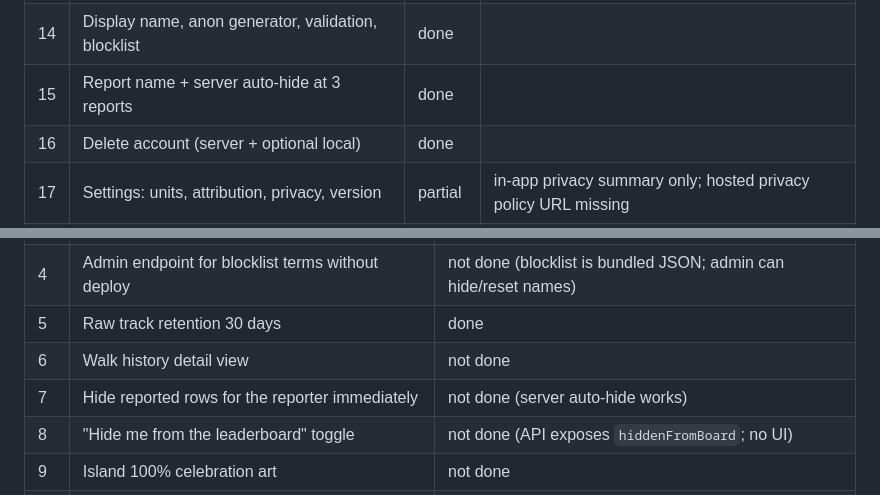
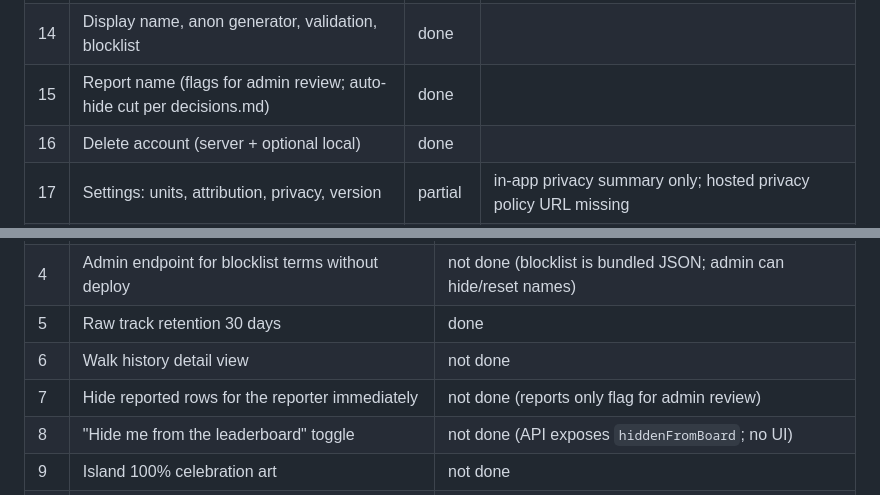
Before and after one commit to SloopWorks/bainbridge-trails, a Markdown page: docs/mvp/STATUS.md, 2 parts joined by grey strips. Drawn GitHub-style.

Commit message:
docs(mvp): STATUS reflects report-name flag-only behaviour
Co-Authored-By: Claude Opus 5.5 <noreply@anthropic.com>

```diff
--- a/docs/mvp/STATUS.md
+++ b/docs/mvp/STATUS.md
@@ -25,7 +25,7 @@ Legend: **done** · **partial** · **not done**.
 | 12 | Leaderboard top 100, your rank, empty/offline states | done | |
 | 13 | Sign in (Google Android, Apple iOS, dev debug) | partial | code + backend verification done; real Google/Apple OAuth untested (needs owner's client ids / Apple team) |
 | 14 | Display name, anon generator, validation, blocklist | done | |
-| 15 | Report name + server auto-hide at 3 reports | done | |
+| 15 | Report name (flags for admin review; auto-hide cut per decisions.md) | done | |
 | 16 | Delete account (server + optional local) | done | |
 | 17 | Settings: units, attribution, privacy, version | partial | in-app privacy summary only; hosted privacy policy URL missing |
 | 18 | Sync up/down, union merge, offline queue | done | verified against local backend only |
@@ -42,7 +42,7 @@ Legend: **done** · **partial** · **not done**.
 | 4 | Admin endpoint for blocklist terms without deploy | not done (blocklist is bundled JSON; admin can hide/reset names) |
 | 5 | Raw track retention 30 days | done |
 | 6 | Walk history detail view | not done |
-| 7 | Hide reported rows for the reporter immediately | not done (server auto-hide works) |
+| 7 | Hide reported rows for the reporter immediately | not done (reports only flag for admin review) |
 | 8 | "Hide me from the leaderboard" toggle | not done (API exposes `hiddenFromBoard`; no UI) |
 | 9 | Island 100% celebration art | not done |
 | 10 | Debug drawer panels (dataset, coverage tools, recording) | done (Android only) |
```
